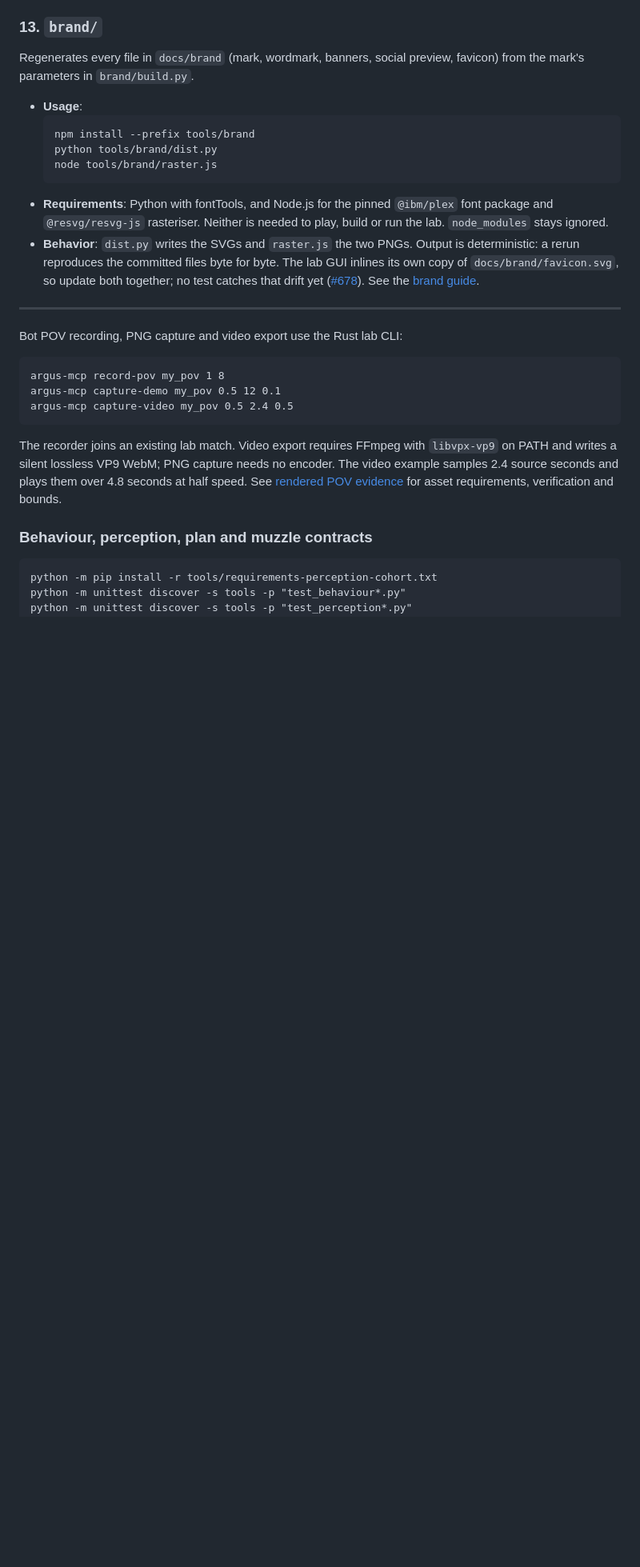
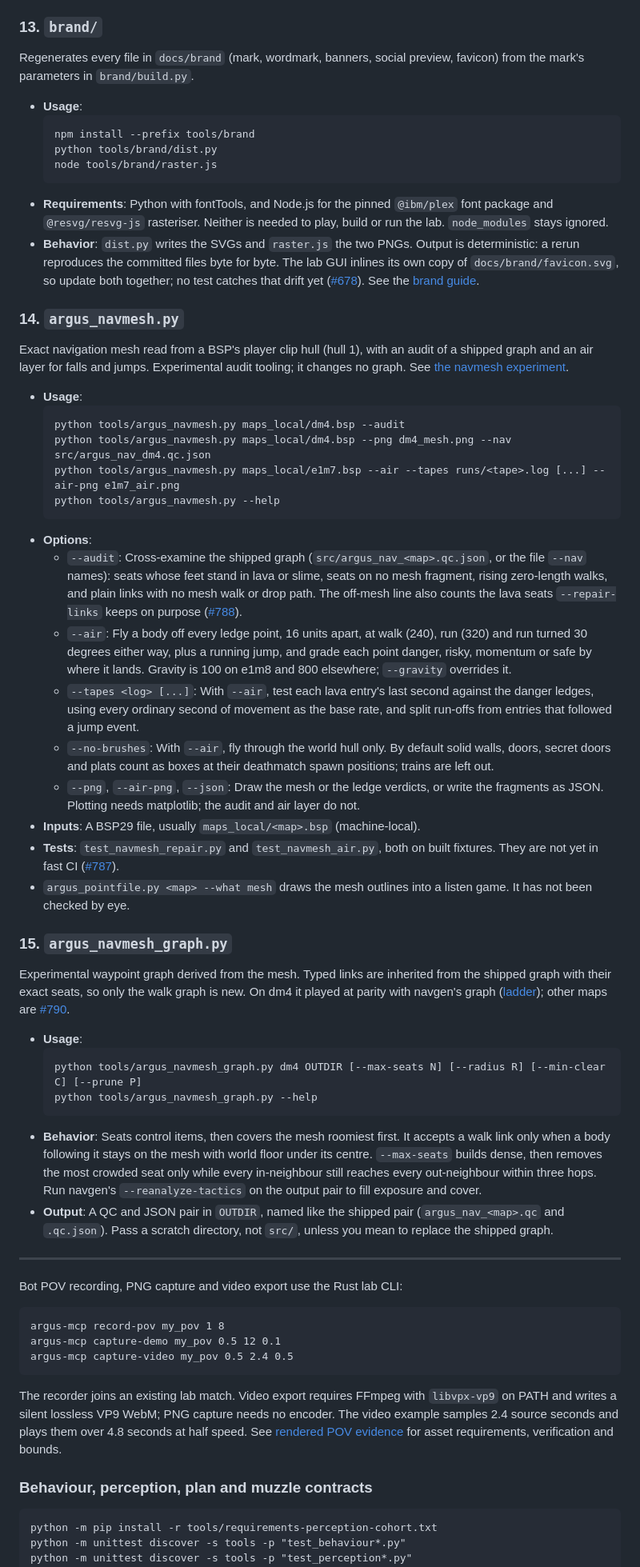
Before and after one commit to saworbit/argus, a Markdown page: tools/README.md, the part around one of its changes. Shown at 80% size. Drawn GitHub-style; blank space fills up the shorter version.

````diff
--- a/tools/README.md
+++ b/tools/README.md
@@ -229,6 +230,35 @@ Regenerates every file in `docs/brand` (mark, wordmark, banners, social preview,
   ```
 - **Requirements**: Python with fontTools, and Node.js for the pinned `@ibm/plex` font package and `@resvg/resvg-js` rasteriser. Neither is needed to play, build or run the lab. `node_modules` stays ignored.
 - **Behavior**: `dist.py` writes the SVGs and `raster.js` the two PNGs. Output is deterministic: a rerun reproduces the committed files byte for byte. The lab GUI inlines its own copy of `docs/brand/favicon.svg`, so update both together; no test catches that drift yet ([#678](https://github.com/saworbit/argus/issues/678)). See the [brand guide](../docs/brand/README.md).
+
+### 14. `argus_navmesh.py`
+Exact navigation mesh read from a BSP's player clip hull (hull 1), with an audit of a shipped graph and an air layer for falls and jumps. Experimental audit tooling; it changes no graph. See [the navmesh experiment](../docs/navmesh-experiment.md).
+- **Usage**:
+  ```bash
+  python tools/argus_navmesh.py maps_local/dm4.bsp --audit
+  python tools/argus_navmesh.py maps_local/dm4.bsp --png dm4_mesh.png --nav src/argus_nav_dm4.qc.json
+  python tools/argus_navmesh.py maps_local/e1m7.bsp --air --tapes runs/<tape>.log [...] --air-png e1m7_air.png
+  python tools/argus_navmesh.py --help
+  ```
+- **Options**:
+  - `--audit`: Cross-examine the shipped graph (`src/argus_nav_<map>.qc.json`, or the file `--nav` names): seats whose feet stand in lava or slime, seats on no mesh fragment, rising zero-length walks, and plain links with no mesh walk or drop path. The off-mesh line also counts the lava seats `--repair-links` keeps on purpose ([#788](https://github.com/saworbit/argus/issues/788)).
+  - `--air`: Fly a body off every ledge point, 16 units apart, at walk (240), run (320) and run turned 30 degrees either way, plus a running jump, and grade each point danger, risky, momentum or safe by where it lands. Gravity is 100 on e1m8 and 800 elsewhere; `--gravity` overrides it.
+  - `--tapes <log> [...]`: With `--air`, test each lava entry's last second against the danger ledges, using every ordinary second of movement as the base rate, and split run-offs from entries that followed a jump event.
+  - `--no-brushes`: With `--air`, fly through the world hull only. By default solid walls, doors, secret doors and plats count as boxes at their deathmatch spawn positions; trains are left out.
+  - `--png`, `--air-png`, `--json`: Draw the mesh or the ledge verdicts, or write the fragments as JSON. Plotting needs matplotlib; the audit and air layer do not.
+- **Inputs**: A BSP29 file, usually `maps_local/<map>.bsp` (machine-local).
+- **Tests**: `test_navmesh_repair.py` and `test_navmesh_air.py`, both on built fixtures. They are not yet in fast CI ([#787](https://github.com/saworbit/argus/issues/787)).
+- `argus_pointfile.py <map> --what mesh` draws the mesh outlines into a listen game. It has not been checked by eye.
+
+### 15. `argus_navmesh_graph.py`
+Experimental waypoint graph derived from the mesh. Typed links are inherited from the shipped graph with their exact seats, so only the walk graph is new. On dm4 it played at parity with navgen's graph ([ladder](../docs/navmesh-experiment.md#the-mesh-graph-ladder)); other maps are [#790](https://github.com/saworbit/argus/issues/790).
+- **Usage**:
+  ```bash
+  python tools/argus_navmesh_graph.py dm4 OUTDIR [--max-seats N] [--radius R] [--min-clear C] [--prune P]
+  python tools/argus_navmesh_graph.py --help
+  ```
+- **Behavior**: Seats control items, then covers the mesh roomiest first. It accepts a walk link only when a body following it stays on the mesh with world floor under its centre. `--max-seats` builds dense, then removes the most crowded seat only while every in-neighbour still reaches every out-neighbour within three hops. Run navgen's `--reanalyze-tactics` on the output pair to fill exposure and cover.
+- **Output**: A QC and JSON pair in `OUTDIR`, named like the shipped pair (`argus_nav_<map>.qc` and `.qc.json`). Pass a scratch directory, not `src/`, unless you mean to replace the shipped graph.
 
 ---
 
````
Also changed, not shown: other parts of tools/README.md (+2 -1 lines), CHANGELOG.md (+15 -2 lines), docs/navmesh-experiment.md (+15 -1 lines).
